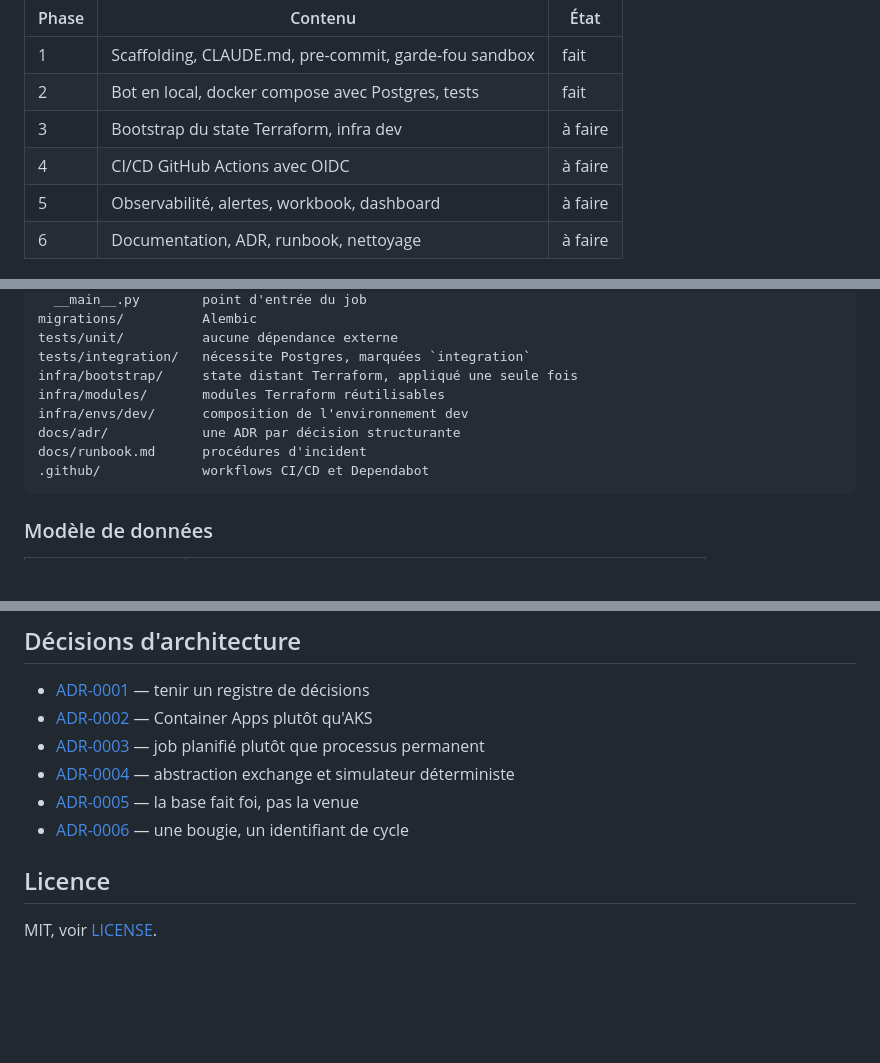
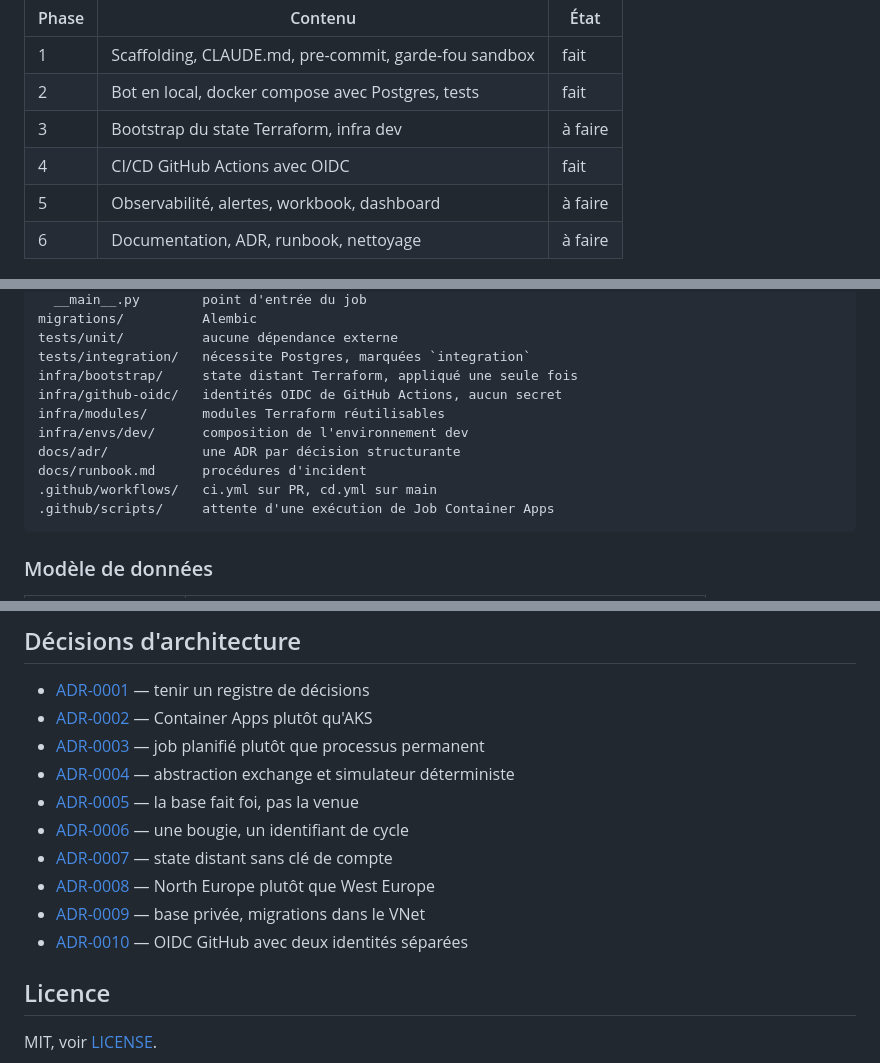
Before and after one commit to EliasBhz/azure-trading-platform, a Markdown page: README.md, 3 parts joined by grey strips. Rendered like a GitHub page; blank space fills up the shorter version.

````diff
--- a/README.md
+++ b/README.md
@@ -25,7 +25,7 @@ dans le dépôt, pas ce qui est prévu.
 | 1 | Scaffolding, CLAUDE.md, pre-commit, garde-fou sandbox | fait |
 | 2 | Bot en local, docker compose avec Postgres, tests | fait |
 | 3 | Bootstrap du state Terraform, infra dev | à faire |
-| 4 | CI/CD GitHub Actions avec OIDC | à faire |
+| 4 | CI/CD GitHub Actions avec OIDC | fait |
 | 5 | Observabilité, alertes, workbook, dashboard | à faire |
 | 6 | Documentation, ADR, runbook, nettoyage | à faire |
 
@@ -105,11 +105,13 @@ migrations/          Alembic
 tests/unit/          aucune dépendance externe
 tests/integration/   nécessite Postgres, marquées `integration`
 infra/bootstrap/     state distant Terraform, appliqué une seule fois
+infra/github-oidc/   identités OIDC de GitHub Actions, aucun secret
 infra/modules/       modules Terraform réutilisables
 infra/envs/dev/      composition de l'environnement dev
 docs/adr/            une ADR par décision structurante
 docs/runbook.md      procédures d'incident
-.github/             workflows CI/CD et Dependabot
+.github/workflows/   ci.yml sur PR, cd.yml sur main
+.github/scripts/     attente d'une exécution de Job Container Apps
 ```
 
 ### Modèle de données
@@ -178,6 +180,10 @@ commande, ce qui est une contrainte de conception, pas un confort. Un
 - [ADR-0004](docs/adr/0004-exchange-gateway-abstraction.md) — abstraction exchange et simulateur déterministe
 - [ADR-0005](docs/adr/0005-the-database-is-the-authoritative-ledger.md) — la base fait foi, pas la venue
 - [ADR-0006](docs/adr/0006-idempotent-cycles.md) — une bougie, un identifiant de cycle
+- [ADR-0007](docs/adr/0007-remote-state-without-storage-account-keys.md) — state distant sans clé de compte
+- [ADR-0008](docs/adr/0008-region-north-europe.md) — North Europe plutôt que West Europe
+- [ADR-0009](docs/adr/0009-private-database-and-in-vnet-migrations.md) — base privée, migrations dans le VNet
+- [ADR-0010](docs/adr/0010-github-oidc-with-two-identities.md) — OIDC GitHub avec deux identités séparées
 
 ## Licence
 
````
Also changed, not shown: other parts of README.md (+1 -1 lines), docs/adr/0010-github-oidc-with-two-identities.md (added, +77 -0 lines).
